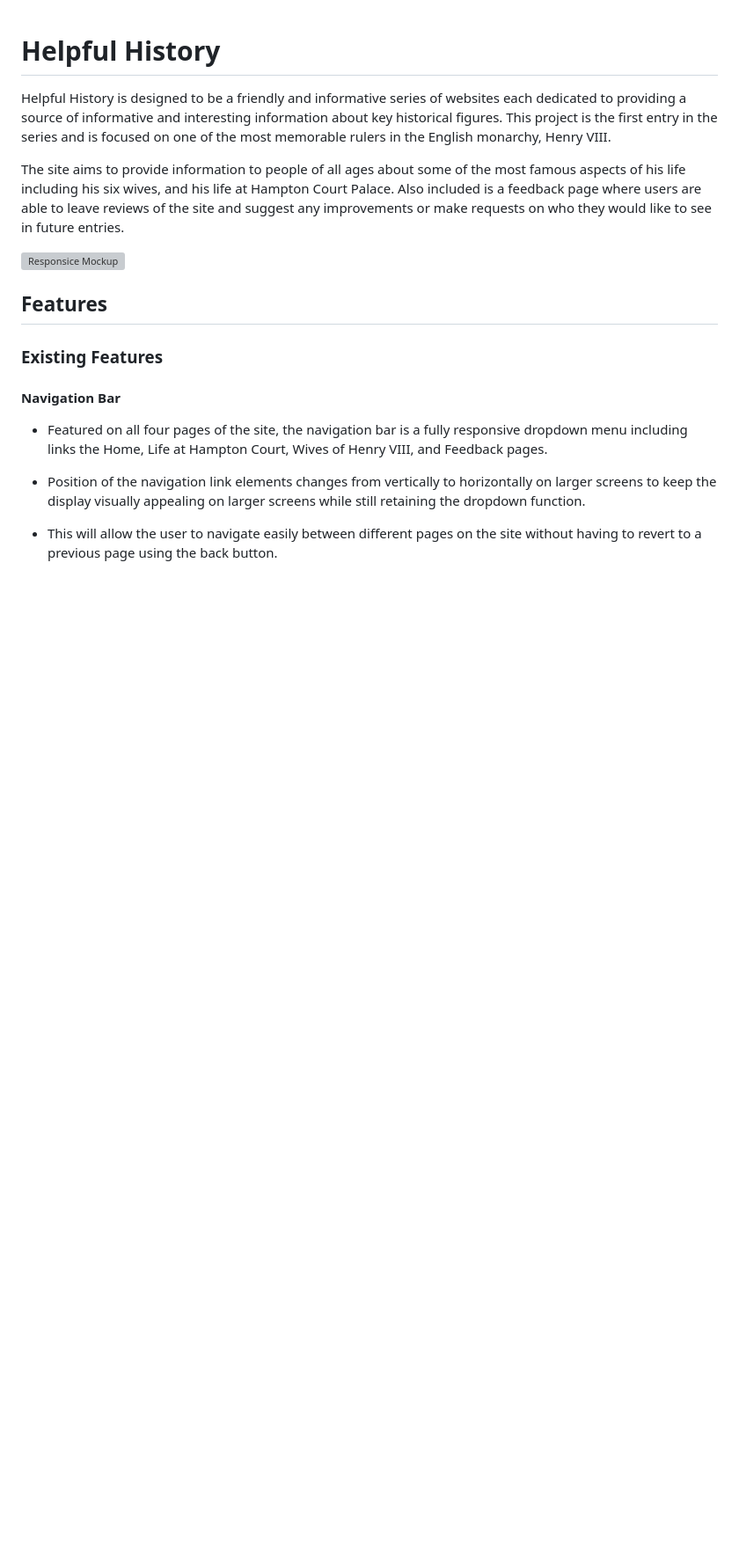
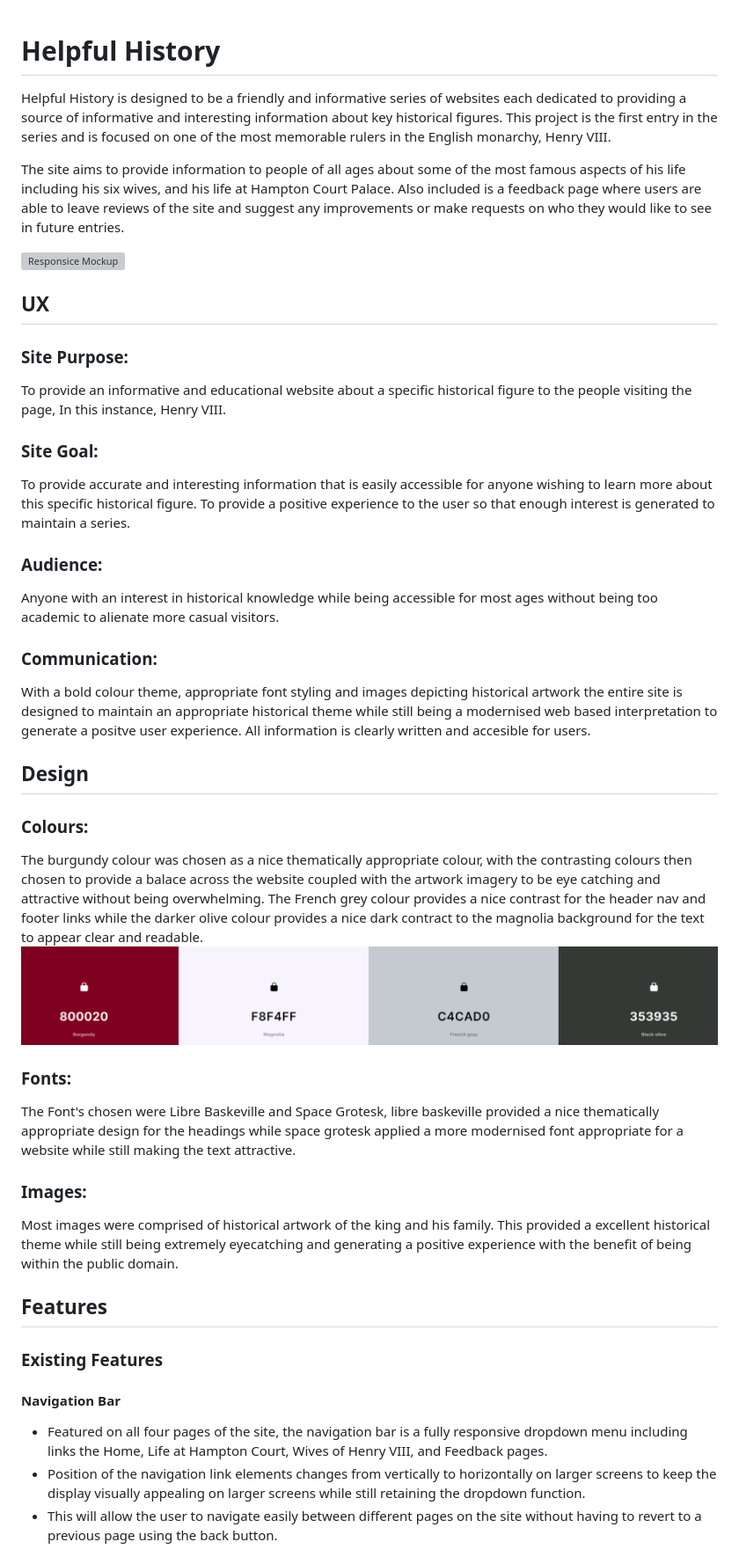
Before and after one commit to JCav23/Project1-HelpfulHistory-HenryVIII, a Markdown page: README.md, the part around the change printed below. Shown: that part at 88% size. GitHub-like rendering; pictures changed too: assets/readme-images/palette.png (added); blank space fills up the shorter version; grey boxes are pictures that could not be loaded.

```diff
--- a/README.md
+++ b/README.md
@@ -5,6 +5,32 @@ Helpful History is designed to be a friendly and informative series of websites
 The site aims to provide information to people of all ages about some of the most famous aspects of his life including his six wives, and his life at Hampton Court Palace. Also included is a feedback page where users are able to leave reviews of the site and suggest any improvements or make requests on who they would like to see in future entries.
 
 ![Responsice Mockup](./assets/readme-images/responsive-mockup.png)
+
+## UX
+
+### Site Purpose:
+To provide an informative and educational website about a specific historical figure to the people visiting the page, In this instance, Henry VIII.
+
+### Site Goal:
+To provide accurate and interesting information that is easily accessible for anyone wishing to learn more about this specific historical figure. To provide a positive experience to the user so that enough interest is generated to maintain a series.
+
+### Audience:
+Anyone with an interest in historical knowledge while being accessible for most ages without being too academic to alienate more casual visitors.
+
+### Communication:
+With a bold colour theme, appropriate font styling and images depicting historical artwork the entire site is designed to maintain an appropriate historical theme while still being a modernised web based interpretation to generate a positve user experience. All information is clearly written and accesible for users.
+
+## Design
+
+### Colours:
+The burgundy colour was chosen as a nice thematically appropriate colour, with the contrasting colours then chosen to provide a balace across the website coupled with the artwork imagery to be eye catching and attractive without being overwhelming. The French grey colour provides a nice contrast for the header nav and footer links while the darker olive colour provides a nice dark contract to the magnolia background for the text to appear clear and readable.
+![Colour Palette](./assets/readme-images/palette.png)
+
+### Fonts:
+The Font's chosen were Libre Baskeville and Space Grotesk, libre baskeville provided a nice thematically appropriate design for the headings while space grotesk applied a more modernised font appropriate for a website while still making the text attractive.
+
+### Images:
+Most images were comprised of historical artwork of the king and his family. This provided a excellent historical theme while still being extremely eyecatching and generating a positive experience with the benefit of being within the public domain.
 
 ## Features
 
```
Also changed, not shown: other parts of README.md (+33 -11 lines), assets/readme-images/css-valid.png (added), assets/readme-images/hampton-content.png (added), assets/readme-images/map.png (added).
